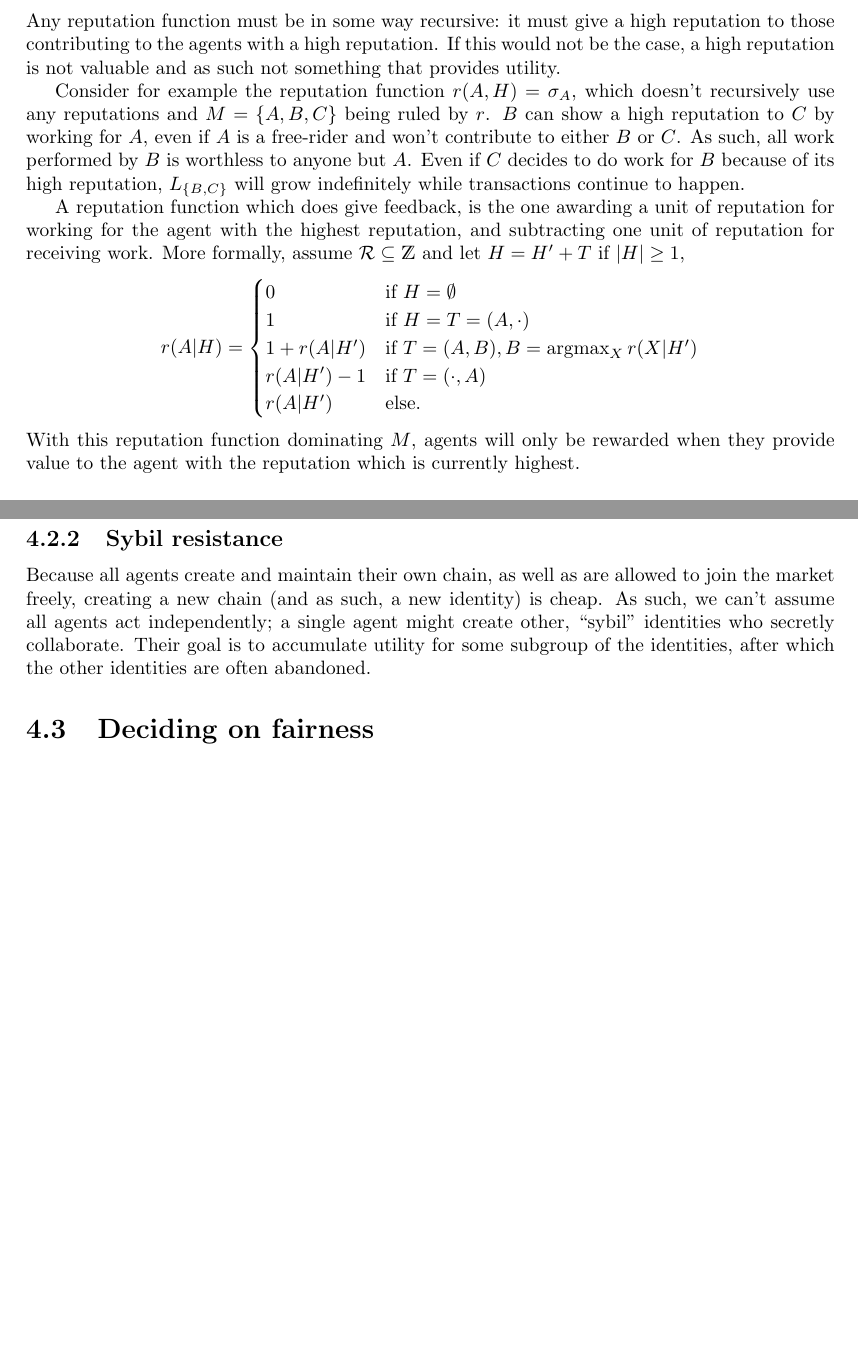
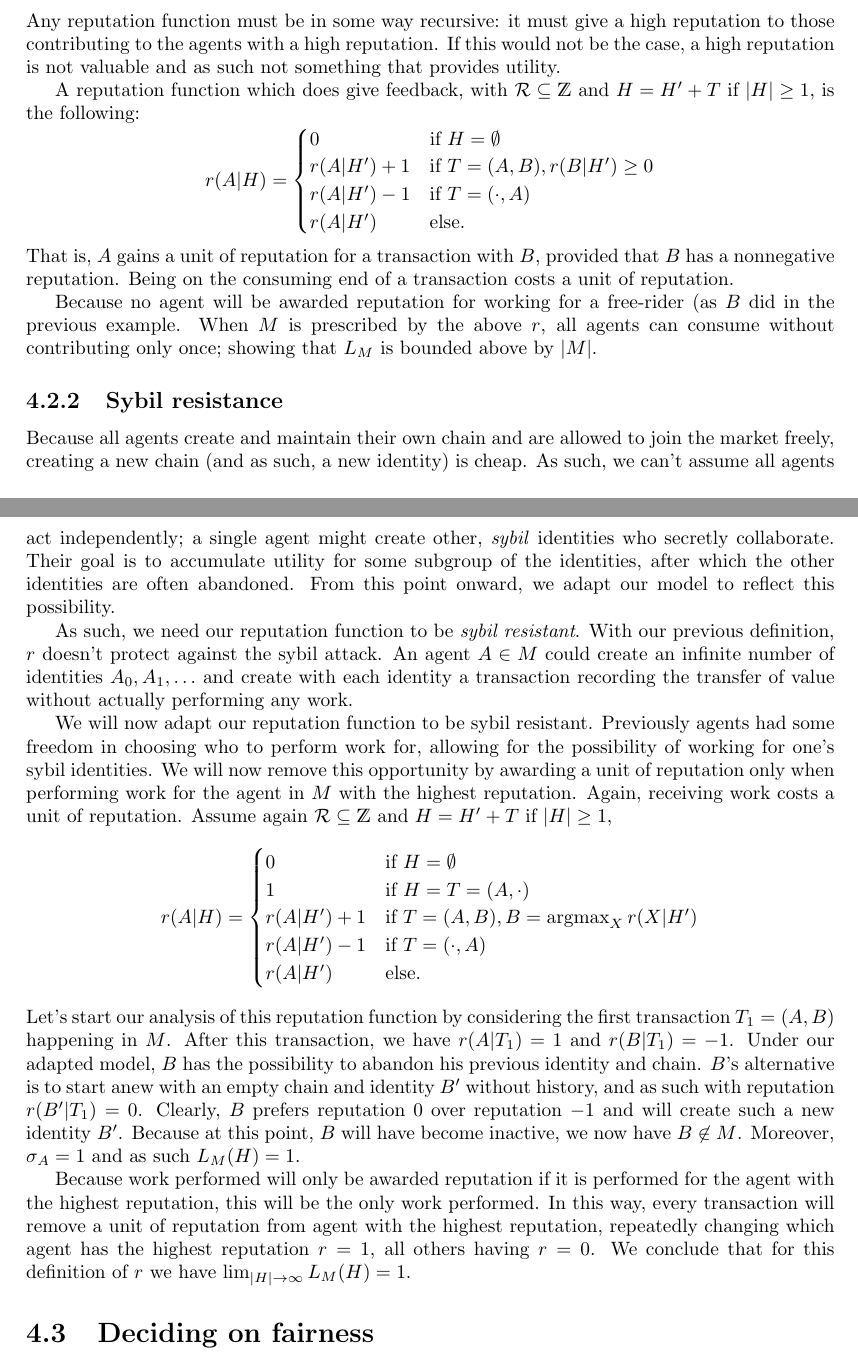
Before and after one commit to vandenheuvel/mathematics-of-trust, a LaTeX book (main.tex, which reads chapters/reputation.tex): two parts of pages 12 and 13 of 23, joined at a grey line, cut so that both start at the same text, the shorter picture padded with empty space. Compiled offline with pdfLaTeX.

Commit message:
Add two reputation functions as example

```diff
--- a/chapters/reputation.tex
+++ b/chapters/reputation.tex
@@ -13,20 +13,33 @@ We will first describe several properties which the reputation function should a
 \subsection{Giving feedback}
 Any reputation function must be in some way recursive: it must give a high reputation to those contributing to the agents with a high reputation. If this would not be the case, a high reputation is not valuable and as such not something that provides utility.
 
-Consider for example the reputation function $r(A, H) = \sigma_A$, which doesn't recursively use any reputations and $M = \{ A, B, C \}$ being ruled by $r$. $B$ can show a high reputation to $C$ by working for $A$, even if $A$ is a free-rider and won't contribute to either $B$ or $C$. As such, all work performed by $B$ is worthless to anyone but $A$. Even if $C$ decides to do work for $B$ because of its high reputation, $L_{\{ B, C \}}$ will grow indefinitely while transactions continue to happen.
+A reputation function which does give feedback, with $\mathcal{R} \subseteq \mathds{Z}$ and $H = H^\prime + T$ if $|H| \geq 1$, is the following:
+\[ r(A|H) = \begin{cases}
+0 & \text{if } H = \emptyset\\
+r(A|H^\prime) + 1 & \text{if } T = (A, B), r(B|H^\prime) \geq 0\\
+r(A|H^\prime) - 1 & \text{if } T = (\cdot, A)\\
+r(A|H^\prime) & \text{else}.\\
+\end{cases} \]
+That is, $A$ gains a unit of reputation for a transaction with $B$, provided that $B$ has a nonnegative reputation. Being on the consuming end of a transaction costs a unit of reputation.
 
-A reputation function which does give feedback, is the one awarding a unit of reputation for working for the agent with the highest reputation, and subtracting one unit of reputation for receiving work. More formally, assume $\mathcal{R} \subseteq \mathds{Z}$ and let $H = H^\prime + T$ if $|H| \geq 1$,
+Because no agent will be awarded reputation for working for a free-rider (as $B$ did in the previous example. When $M$ is prescribed by the above $r$, all agents can consume without contributing only once; showing that $L_M$ is bounded above by $|M|$.
+
+\subsection{Sybil resistance}\index{Sybil attack}
+Because all agents create and maintain their own chain and are allowed to join the market freely, creating a new chain (and as such, a new identity) is cheap. As such, we can't assume all agents act independently; a single agent might create other, \emph{sybil} identities who secretly collaborate. Their goal is to accumulate utility for some subgroup of the identities, after which the other identities are often abandoned. From this point onward, we adapt our model to reflect this possibility.
+
+As such, we need our reputation function to be \emph{sybil resistant}. With our previous definition, $r$ doesn't protect against the sybil attack. An agent $A \in M$ could create an infinite number of identities $A_0, A_1, \ldots$ and create with each identity a transaction recording the transfer of value without actually performing any work.
+
+We will now adapt our reputation function to be sybil resistant. Previously agents had some freedom in choosing who to perform work for, allowing for the possibility of working for one's sybil identities. We will now remove this opportunity by awarding a unit of reputation only when performing work for the agent in $M$ with the highest reputation. Again, receiving work costs a unit of reputation. Assume again $\mathcal{R} \subseteq \mathds{Z}$ and $H = H^\prime + T$ if $|H| \geq 1$,
 \[ r(A|H) = \begin{cases}
 0 & \text{if } H = \emptyset\\
 1 & \text{if } H = T = (A, \cdot)\\
-1 + r(A|H^\prime) & \text{if } T = (A, B), B = \argmax_X r(X|H^\prime)\\
+r(A|H^\prime) + 1 & \text{if } T = (A, B), B = \argmax_X r(X|H^\prime)\\
 r(A|H^\prime) - 1 & \text{if } T = (\cdot, A)\\
 r(A|H^\prime) & \text{else}.\\
 \end{cases} \]
-With this reputation function dominating $M$, agents will only be rewarded when they provide value to the agent with the reputation which is currently highest.
+Let's start our analysis of this reputation function by considering the first transaction $T_1 = (A, B)$ happening in $M$. After this transaction, we have $r(A|T_1) = 1$ and $r(B|T_1) = -1$. Under our adapted model, $B$ has the possibility to abandon his previous identity and chain. $B$'s alternative is to start anew with an empty chain and identity $B^\prime$ without history, and as such with reputation $r(B^\prime|T_1) = 0$. Clearly, $B$ prefers reputation $0$ over reputation $-1$ and will create such a new identity $B^\prime$. Because at this point, $B$ will have become inactive, we now have $B \not \in M$. Moreover, $\sigma_A = 1$ and as such $L_M(H) = 1$.
 
-\subsection{Sybil resistance}\index{Sybil attack}
-Because all agents create and maintain their own chain, as well as are allowed to join the market freely, creating a new chain (and as such, a new identity) is cheap. As such, we can't assume all agents act independently; a single agent might create other, ``sybil'' identities who secretly collaborate. Their goal is to accumulate utility for some subgroup of the identities, after which the other identities are often abandoned.
+Because work performed will only be awarded reputation if it is performed for the agent with the highest reputation, this will be the only work performed. In this way, every transaction will remove a unit of reputation from agent with the highest reputation, repeatedly changing which agent has the highest reputation $r = 1$, all others having $r = 0$. We conclude that for this definition of $r$ we have $\lim_{|H| \to \infty} L_M(H) = 1$.
 
 \section{Deciding on fairness}
 % TODO: What is the behavior we want to be rewarded? If there are many possible reputation functions to make such a system work, what do we want it to achieve?
```
Also changed, not shown: chapters/incentives.tex (+3 -3 lines).
